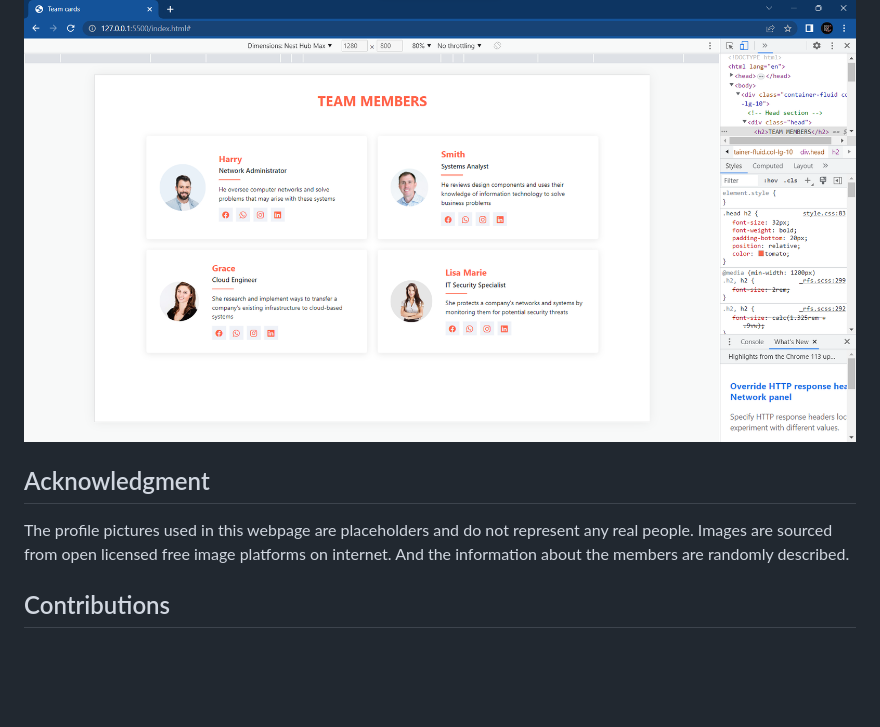
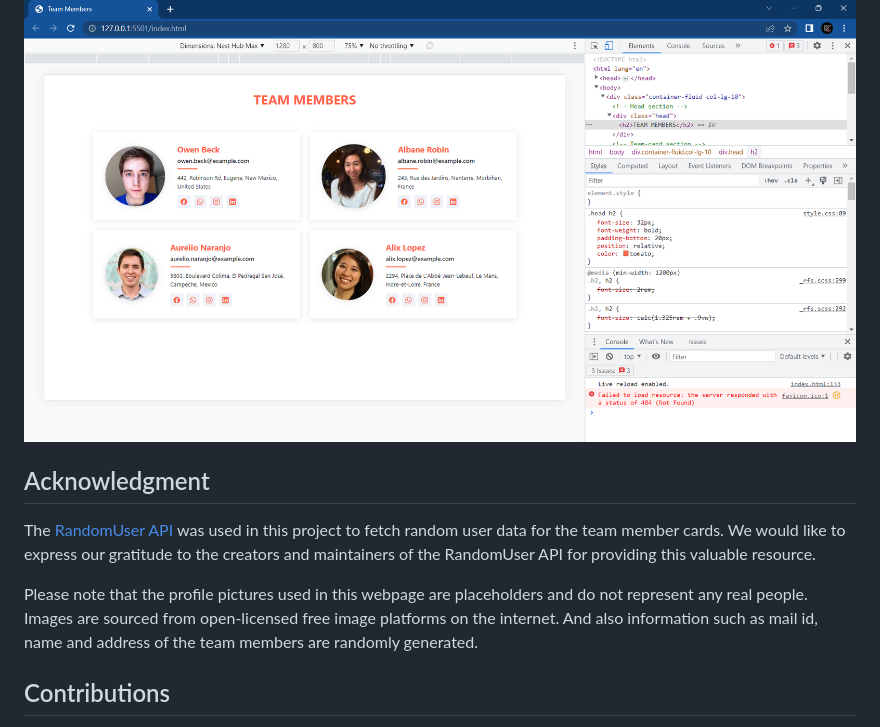
Before and after one commit to Thirumalaikumar-M/TeamMembers_Page, a Markdown page: README.md, the part around the change printed below. Rendered like a GitHub page; pictures changed too: screenshots/tab.png; blank space fills up the shorter version.

```diff
--- a/README.md
+++ b/README.md
@@ -26,7 +36,9 @@ This is a team members section built using Bootstrap 5. It displays information
 
 ## Acknowledgment
 
-The profile pictures used in this webpage are placeholders and do not represent any real people. Images are sourced from open licensed free image platforms on internet. And the information about the members are randomly described.
+The [RandomUser API](https://randomuser.me/) was used in this project to fetch random user data for the team member cards. We would like to express our gratitude to the creators and maintainers of the RandomUser API for providing this valuable resource.
+
+Please note that the profile pictures used in this webpage are placeholders and do not represent any real people. Images are sourced from open-licensed free image platforms on the internet. And also information such as mail id, name and address of the team members are randomly generated.
 
 ## Contributions
 
```
Also changed, not shown: other parts of README.md (+11 -1 lines), screenshots/desktop.png, screenshots/mobile.png.
